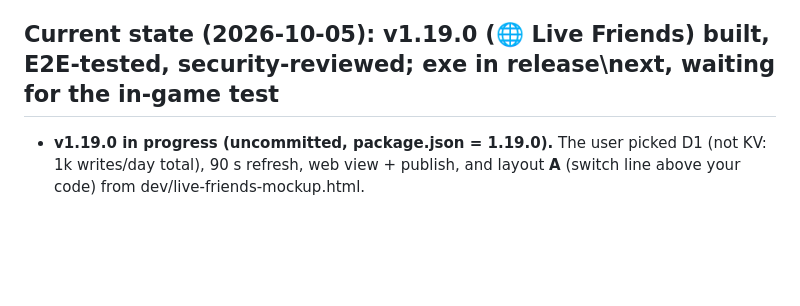
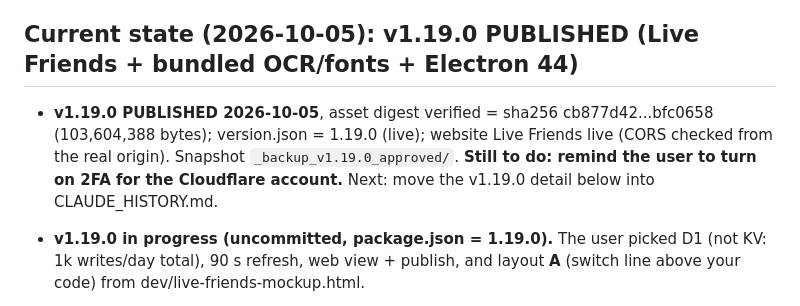
Before and after one commit to ibefuzzy/Fuzzy-Droid-Tracker, a Markdown page: CLAUDE.md, the part around the change. GitHub-like rendering; blank space fills up the shorter version.

Commit message:
Notes: v1.19.0 published, digest verified, version.json live
Co-Authored-By: Claude Opus 5.5 <noreply@anthropic.com>

```diff
--- a/CLAUDE.md
+++ b/CLAUDE.md
@@ -325,7 +325,12 @@ Stop test copies ONLY by that `--user-data-dir` in the process command line (Win
 never by exe path: the user may be running the app from `release\win-unpacked` too. Tell the
 user before launching; they may be in-game and close stray windows.
 
-## Current state (2026-10-05): v1.19.0 (🌐 Live Friends) built, E2E-tested, security-reviewed; exe in release\next, waiting for the in-game test
+## Current state (2026-10-05): v1.19.0 PUBLISHED (Live Friends + bundled OCR/fonts + Electron 44)
+
+- **v1.19.0 PUBLISHED 2026-10-05**, asset digest verified = sha256 cb877d42...bfc0658 (103,604,388 bytes); version.json =
+  1.19.0 (live); website Live Friends live (CORS checked from the real origin). Snapshot `_backup_v1.19.0_approved/`.
+  **Still to do: remind the user to turn on 2FA for the Cloudflare account.** Next: move the v1.19.0 detail below into
+  CLAUDE_HISTORY.md.
 
 - **v1.19.0 in progress (uncommitted, package.json = 1.19.0).** The user picked D1 (not KV: 1k writes/day total),
   90 s refresh, web view + publish, and layout **A** (switch line above your code) from dev/live-friends-mockup.html.
```
